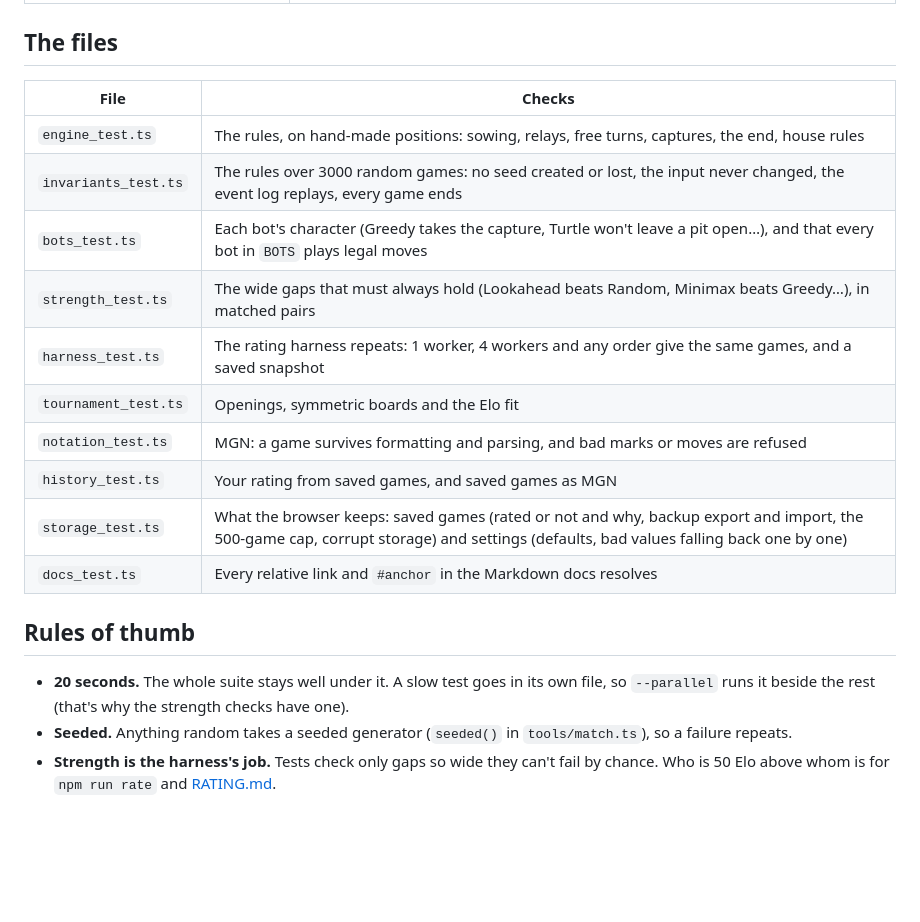
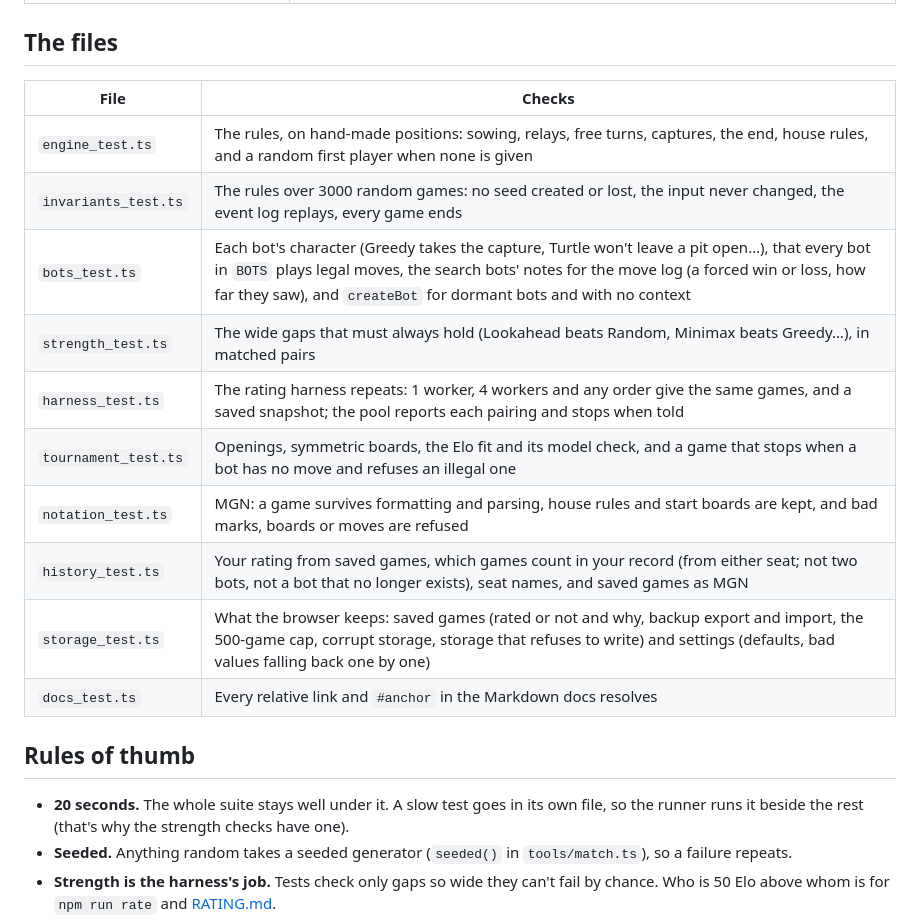
Before and after one commit to seven-leven/mancala, a Markdown page: docs/TESTING.md, the part around the change. Drawn GitHub-style; blank space fills up the shorter version.

Commit message:
TESTING.md: the file table covers the new tests
Co-Authored-By: Claude Opus 5.5 <noreply@anthropic.com>

```diff
--- a/docs/TESTING.md
+++ b/docs/TESTING.md
@@ -13,22 +13,22 @@ in about 5 seconds; CI runs the same on every push.
 
 ## The files
 
-| File                 | Checks                                                                                                                                                                              |
-| -------------------- | ----------------------------------------------------------------------------------------------------------------------------------------------------------------------------------- |
-| `engine_test.ts`     | The rules, on hand-made positions: sowing, relays, free turns, captures, the end, house rules                                                                                       |
-| `invariants_test.ts` | The rules over 3000 random games: no seed created or lost, the input never changed, the event log replays, every game ends                                                          |
-| `bots_test.ts`       | Each bot's character (Greedy takes the capture, Turtle won't leave a pit open…), and that every bot in `BOTS` plays legal moves                                                     |
-| `strength_test.ts`   | The wide gaps that must always hold (Lookahead beats Random, Minimax beats Greedy…), in matched pairs                                                                               |
-| `harness_test.ts`    | The rating harness repeats: 1 worker, 4 workers and any order give the same games, and a saved snapshot                                                                             |
-| `tournament_test.ts` | Openings, symmetric boards and the Elo fit                                                                                                                                          |
-| `notation_test.ts`   | MGN: a game survives formatting and parsing, and bad marks or moves are refused                                                                                                     |
-| `history_test.ts`    | Your rating from saved games, and saved games as MGN                                                                                                                                |
-| `storage_test.ts`    | What the browser keeps: saved games (rated or not and why, backup export and import, the 500-game cap, corrupt storage) and settings (defaults, bad values falling back one by one) |
-| `docs_test.ts`       | Every relative link and `#anchor` in the Markdown docs resolves                                                                                                                     |
+| File                 | Checks                                                                                                                                                                                                                                                              |
+| -------------------- | ------------------------------------------------------------------------------------------------------------------------------------------------------------------------------------------------------------------------------------------------------------------- |
+| `engine_test.ts`     | The rules, on hand-made positions: sowing, relays, free turns, captures, the end, house rules, and a random first player when none is given                                                                                                                         |
+| `invariants_test.ts` | The rules over 3000 random games: no seed created or lost, the input never changed, the event log replays, every game ends                                                                                                                                          |
+| `bots_test.ts`       | Each bot's character (Greedy takes the capture, Turtle won't leave a pit open…), that every bot in `BOTS` plays legal moves, the search bots' notes for the move log (a forced win or loss, how far they saw), and `createBot` for dormant bots and with no context |
+| `strength_test.ts`   | The wide gaps that must always hold (Lookahead beats Random, Minimax beats Greedy…), in matched pairs                                                                                                                                                               |
+| `harness_test.ts`    | The rating harness repeats: 1 worker, 4 workers and any order give the same games, and a saved snapshot; the pool reports each pairing and stops when told                                                                                                          |
+| `tournament_test.ts` | Openings, symmetric boards, the Elo fit and its model check, and a game that stops when a bot has no move and refuses an illegal one                                                                                                                                |
+| `notation_test.ts`   | MGN: a game survives formatting and parsing, house rules and start boards are kept, and bad marks, boards or moves are refused                                                                                                                                      |
+| `history_test.ts`    | Your rating from saved games, which games count in your record (from either seat; not two bots, not a bot that no longer exists), seat names, and saved games as MGN                                                                                                |
+| `storage_test.ts`    | What the browser keeps: saved games (rated or not and why, backup export and import, the 500-game cap, corrupt storage, storage that refuses to write) and settings (defaults, bad values falling back one by one)                                                  |
+| `docs_test.ts`       | Every relative link and `#anchor` in the Markdown docs resolves                                                                                                                                                                                                     |
 
 ## Rules of thumb
 
-- **20 seconds.** The whole suite stays well under it. A slow test goes in its own file, so `--parallel` runs it beside
+- **20 seconds.** The whole suite stays well under it. A slow test goes in its own file, so the runner runs it beside
   the rest (that's why the strength checks have one).
 - **Seeded.** Anything random takes a seeded generator (`seeded()` in `tools/match.ts`), so a failure repeats.
 - **Strength is the harness's job.** Tests check only gaps so wide they can't fail by chance. Who is 50 Elo above whom
```
